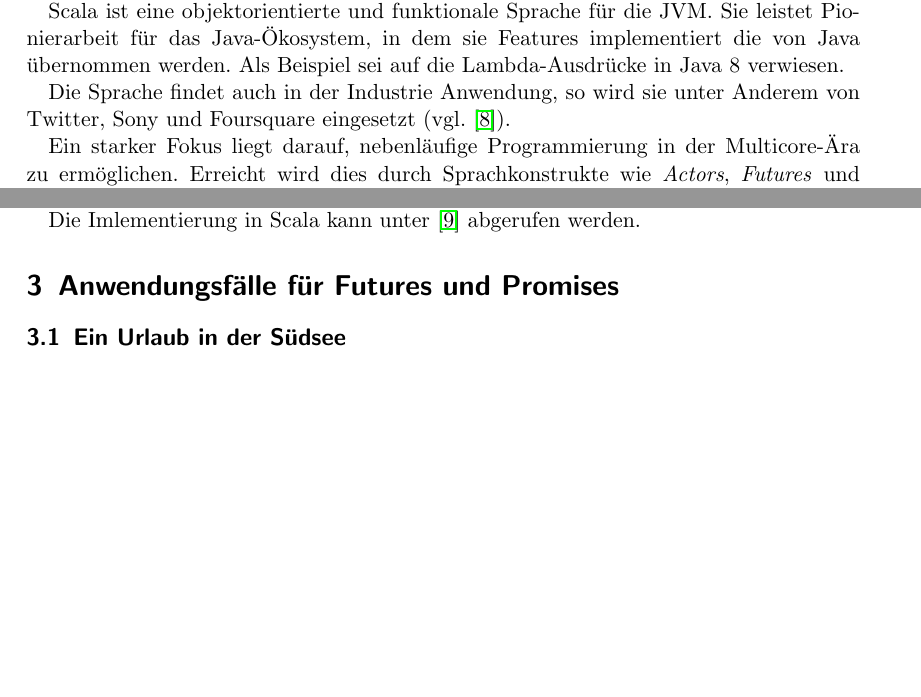
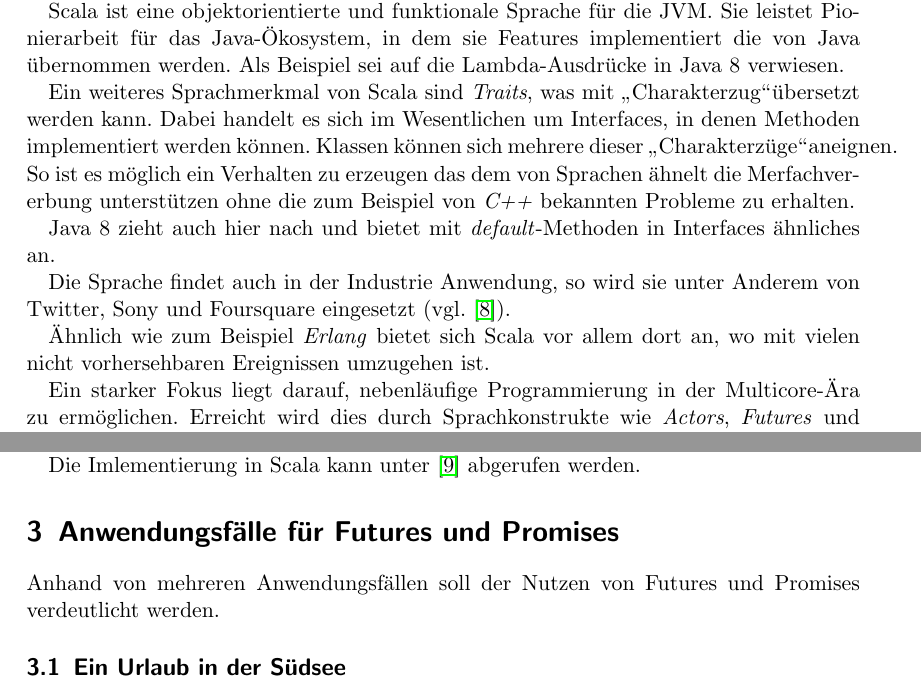
Before and after one commit to fwilhe/hska-seminararbeit, a LaTeX document (ausarbeitung/seminararbeit_florian_wilhelm_36873.tex): two parts of pages 3 and 4 of 7 before the commit and two parts of pages 3 and 4 of 8 after it, joined at a grey line, cut so that both start at the same text, the shorter picture padded with empty space. Compiled offline with pdfLaTeX.

Commit message:
Wrote about the holiday-usecase and scala.

```diff
--- a/ausarbeitung/seminararbeit_florian_wilhelm_36873.tex
+++ b/ausarbeitung/seminararbeit_florian_wilhelm_36873.tex
@@ -94,10 +94,22 @@ leistet Pionierarbeit für das Java-Ökosystem, in dem sie Features implementier
 die von Java übernommen werden. Als Beispiel sei auf die Lambda-Ausdrücke in
 Java 8 verwiesen.
 
-%Traits beschreiben, weil F und P auch welche sind
+Ein weiteres Sprachmerkmal von Scala sind \emph{Traits}, was mit
+\glqq Charakterzug\grqq übersetzt werden kann. Dabei handelt es sich im
+Wesentlichen um Interfaces, in denen Methoden implementiert werden können.
+Klassen können sich mehrere dieser \glqq Charakterzüge\grqq aneignen.
+So ist es möglich ein Verhalten zu erzeugen das dem von Sprachen ähnelt die
+Merfachvererbung unterstützen ohne die zum Beispiel von \emph{C++} bekannten
+Probleme zu erhalten.
+
+Java 8 zieht auch hier nach und bietet mit \emph{default}-Methoden in Interfaces
+ähnliches an.
 
 Die Sprache findet auch in der Industrie Anwendung, so wird sie unter Anderem von Twitter,
 Sony und Foursquare eingesetzt (vgl. \cite{scalaInEnterprise}).
+
+Ähnlich wie zum Beispiel \emph{Erlang} bietet sich Scala vor allem dort an,
+wo mit vielen nicht vorhersehbaren Ereignissen umzugehen ist.
 
 Ein starker Fokus liegt darauf, nebenläufige Programmierung in der Multicore-Ära
 zu ermöglichen. Erreicht wird dies durch Sprachkonstrukte wie \emph{Actors},
@@ -161,3 +173,5 @@ Die Imlementierung in Scala kann unter \cite{scalaConcurrentCode} abgerufen werd
 
 \section{Anwendungsfälle für Futures und Promises}
 
+Anhand von mehreren Anwendungsfällen soll der Nutzen von Futures und Promises
+verdeutlicht werden.
```
Also changed, not shown: ausarbeitung/seminararbeit_florian_wilhelm_36873.tex (20 more changed lines).
